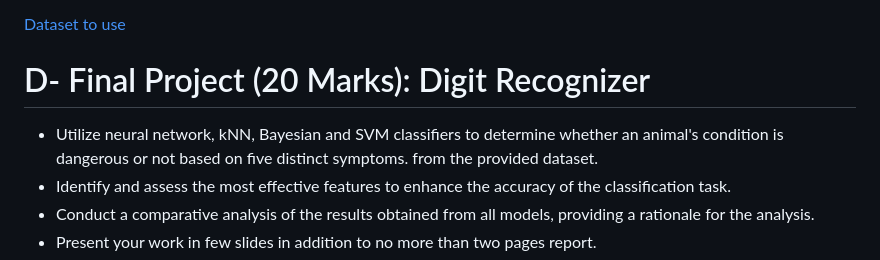
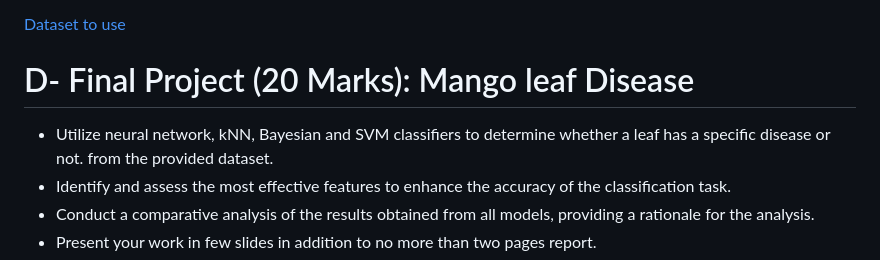
Before and after one commit to mstafamajid/AI-Practical-Tasks, a Markdown page: 2023-2024/final/Readme.md, the part around the change. Drawn GitHub-style.

Commit message:
D update

```diff
--- a/2023-2024/final/Readme.md
+++ b/2023-2024/final/Readme.md
@@ -28,9 +28,9 @@
 
 [Dataset to use](https://www.kaggle.com/datasets/asaniczka/mammals-image-classification-dataset-45-animals)
 
-# D- Final Project (20 Marks): Digit Recognizer
+# D- Final Project (20 Marks): Mango leaf Disease
 
- - Utilize neural network, kNN, Bayesian and SVM classifiers to determine whether an animal's condition is dangerous or not based on five distinct symptoms. from the provided dataset.
+ - Utilize neural network, kNN, Bayesian and SVM classifiers to determine whether a leaf  has a specific disease or not. from the provided dataset.
  - Identify and assess the most effective features to enhance the accuracy of the classification task.
  - Conduct a comparative analysis of the results obtained from all models, providing a rationale for the analysis.
  - Present your work in few slides in addition to no more than two pages report.
```
